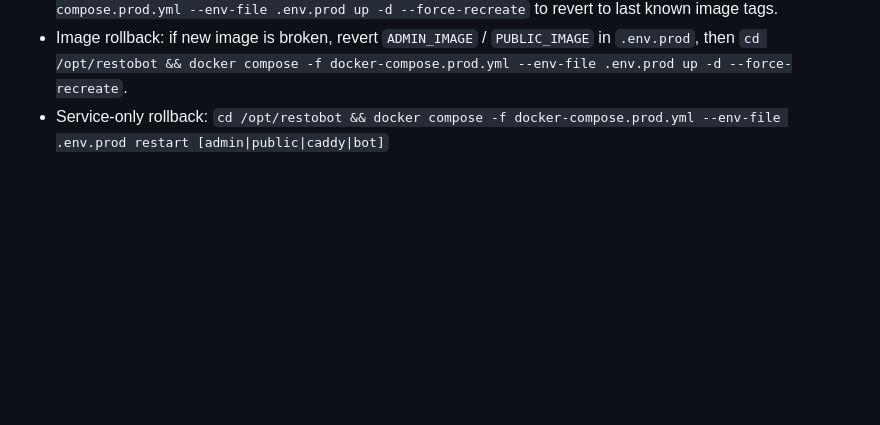
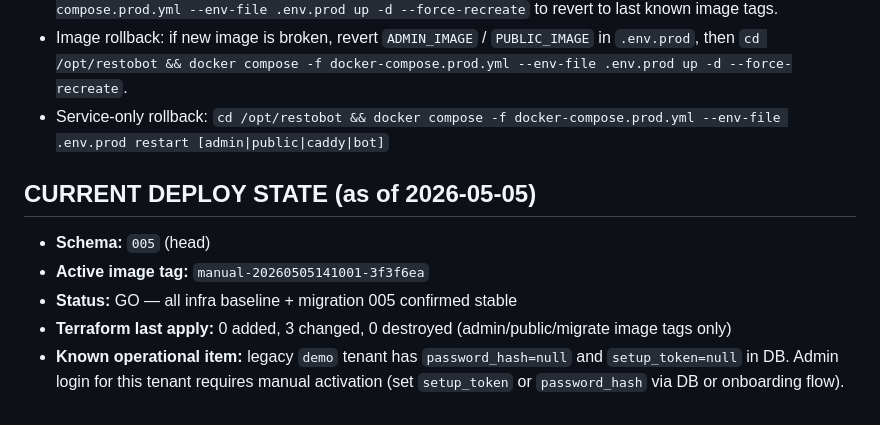
Before and after one commit to timoshinoleg-eng/restobot, a Markdown page: .kimi/skills/restobot-deploy.md, the part around the change. Rendered like a GitHub page; blank space fills up the shorter version.

```diff
--- a/.kimi/skills/restobot-deploy.md
+++ b/.kimi/skills/restobot-deploy.md
@@ -401,3 +401,10 @@ terraform apply deploy.tfplan
 - Compose: previous `.env.prod` state is source of truth; `cd /opt/restobot && docker compose -f docker-compose.prod.yml --env-file .env.prod up -d --force-recreate` to revert to last known image tags.
 - Image rollback: if new image is broken, revert `ADMIN_IMAGE` / `PUBLIC_IMAGE` in `.env.prod`, then `cd /opt/restobot && docker compose -f docker-compose.prod.yml --env-file .env.prod up -d --force-recreate`.
 - Service-only rollback: `cd /opt/restobot && docker compose -f docker-compose.prod.yml --env-file .env.prod restart [admin|public|caddy|bot]`
+
+## CURRENT DEPLOY STATE (as of 2026-05-05)
+- **Schema:** `005` (head)
+- **Active image tag:** `manual-20260505141001-3f3f6ea`
+- **Status:** GO — all infra baseline + migration 005 confirmed stable
+- **Terraform last apply:** 0 added, 3 changed, 0 destroyed (admin/public/migrate image tags only)
+- **Known operational item:** legacy `demo` tenant has `password_hash=null` and `setup_token=null` in DB. Admin login for this tenant requires manual activation (set `setup_token` or `password_hash` via DB or onboarding flow).
```
Also changed, not shown: HANDOFF.md (+10 -0 lines).
